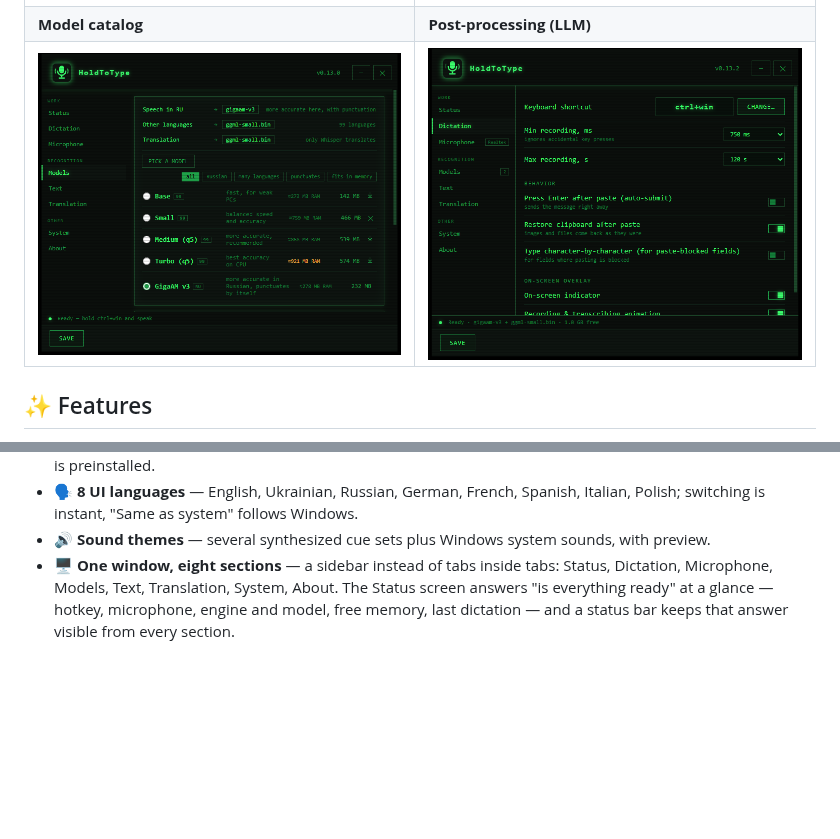
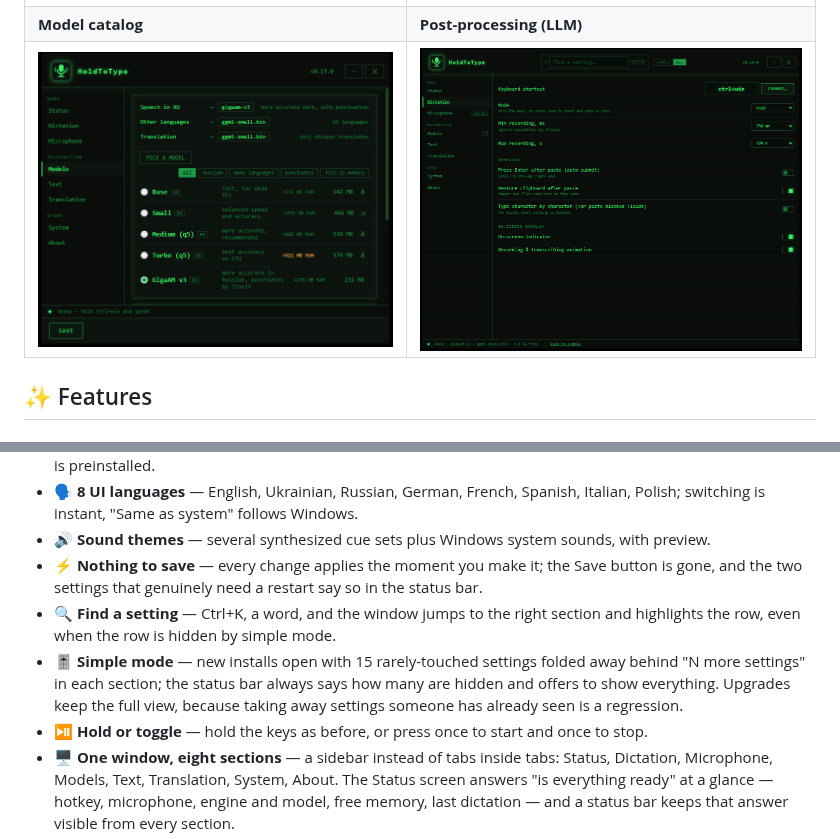
Before and after one commit to Vitalii-Yemets/holdtotype, a Markdown page: README.md, 2 parts joined by grey strips. GitHub-like rendering; pictures changed too: docs/postprocessing.png; blank space fills up the shorter version.

```diff
--- a/README.md
+++ b/README.md
@@ -47,6 +47,10 @@ Hold a hotkey — speak. Release — the transcribed text is pasted right where
 - 📖 **Recognition dictionary** — terms and abbreviations hint rare words to Whisper; a multilingual starter set is preinstalled.
 - 🗣️ **8 UI languages** — English, Ukrainian, Russian, German, French, Spanish, Italian, Polish; switching is instant, "Same as system" follows Windows.
 - 🔊 **Sound themes** — several synthesized cue sets plus Windows system sounds, with preview.
+- ⚡ **Nothing to save** — every change applies the moment you make it; the Save button is gone, and the two settings that genuinely need a restart say so in the status bar.
+- 🔍 **Find a setting** — Ctrl+K, a word, and the window jumps to the right section and highlights the row, even when the row is hidden by simple mode.
+- 🎚️ **Simple mode** — new installs open with 15 rarely-touched settings folded away behind "N more settings" in each section; the status bar always says how many are hidden and offers to show everything. Upgrades keep the full view, because taking away settings someone has already seen is a regression.
+- ⏯️ **Hold or toggle** — hold the keys as before, or press once to start and once to stop.
 - 🖥️ **One window, eight sections** — a sidebar instead of tabs inside tabs: Status, Dictation, Microphone, Models, Text, Translation, System, About. The Status screen answers "is everything ready" at a glance — hotkey, microphone, engine and model, free memory, last dictation — and a status bar keeps that answer visible from every section.
 - 🖥️ **Tray application** — color-coded status icon, quick menu, a Pip-Boy-terminal-styled settings window that remembers its size.
 - 💾 **Portable** — the folder is self-contained: copy it to a USB stick and run on another PC; nothing is written to the registry.
```
Also changed, not shown: 8 other files.
